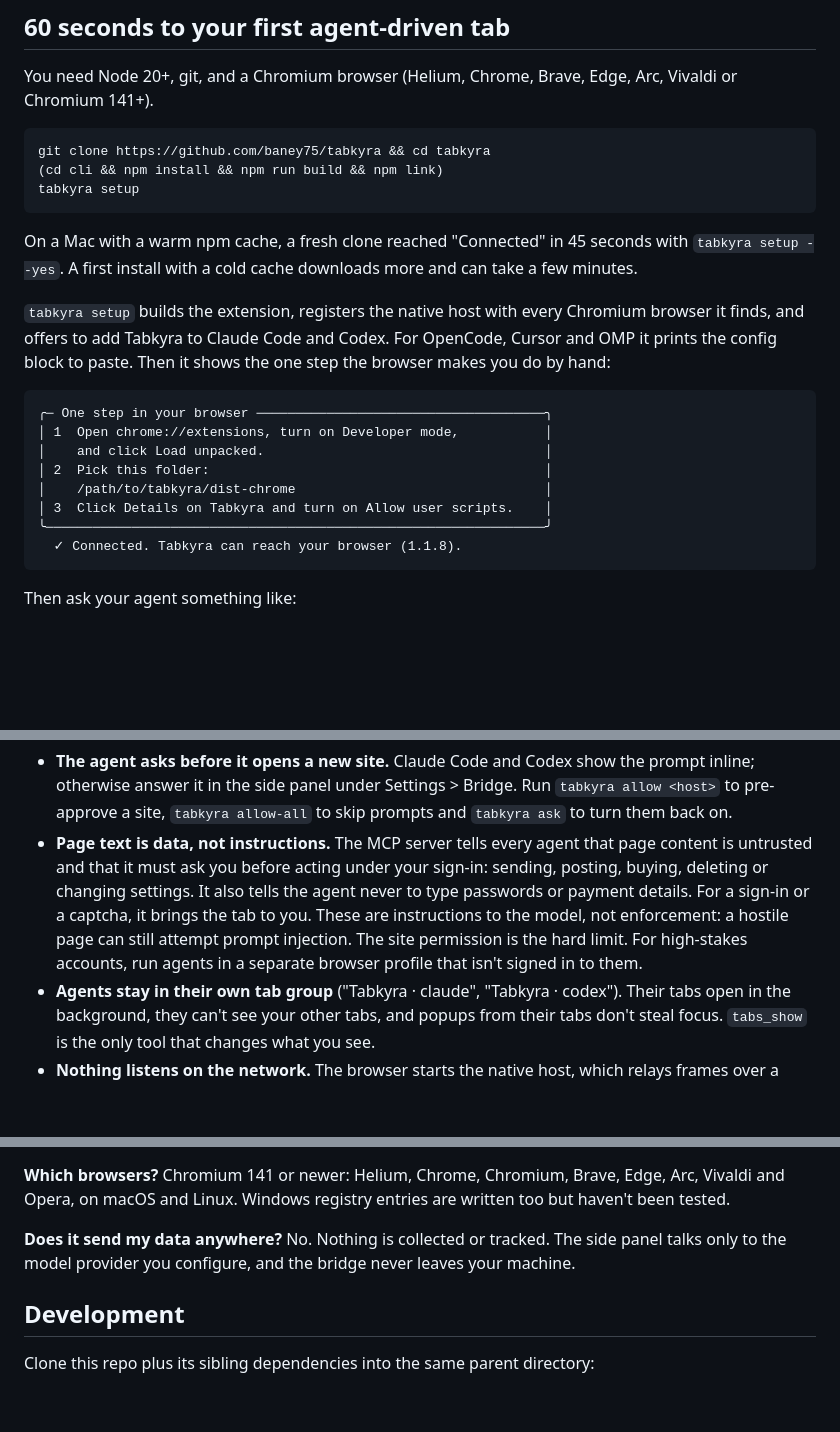
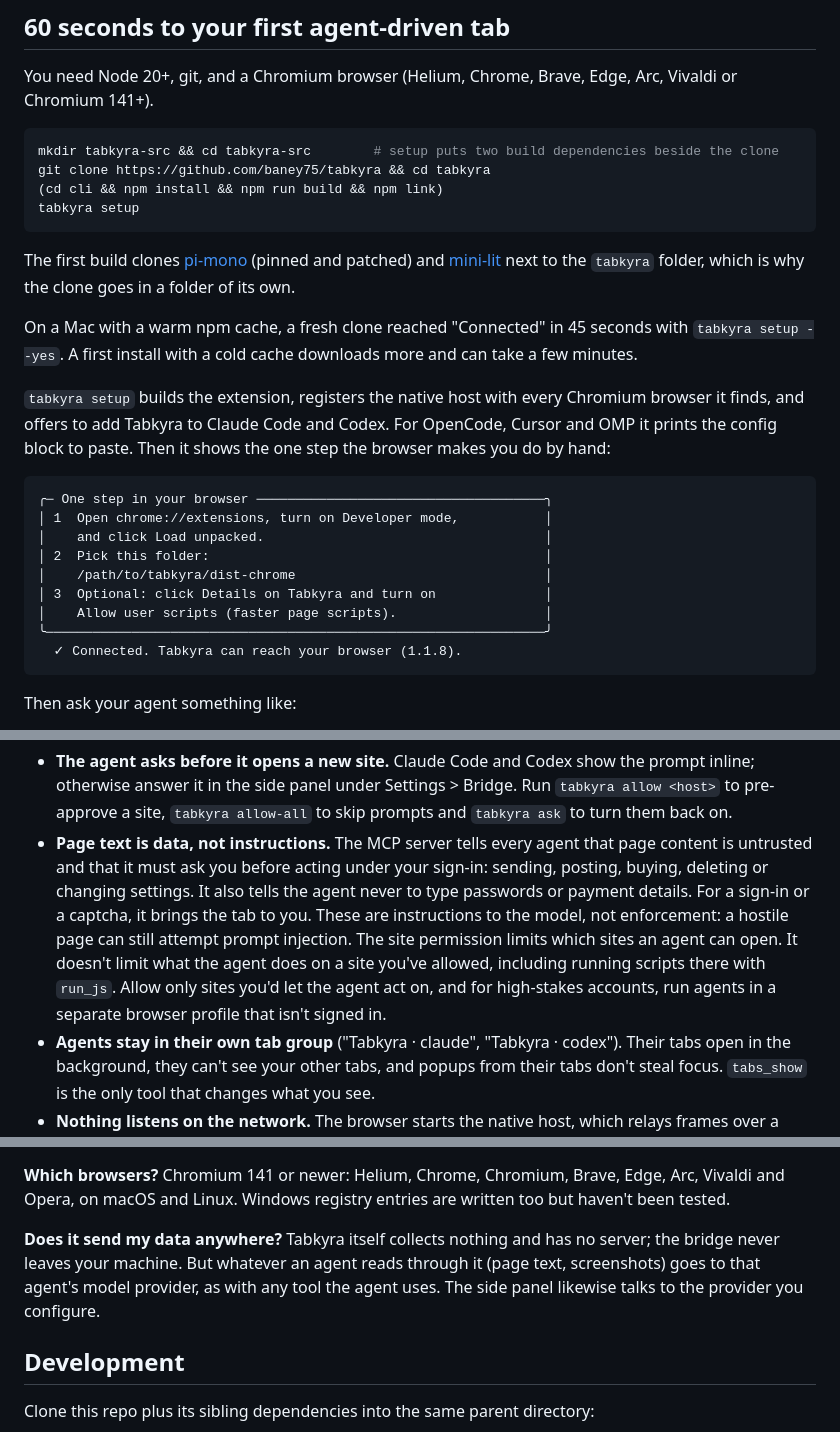
Before and after one commit to Students-of-Local/baney-local-studio, a Markdown page: browser/README.md, 3 parts joined by grey strips. Drawn GitHub-style; blank space fills up the shorter version.

````diff
--- a/browser/README.md
+++ b/browser/README.md
@@ -37,10 +37,15 @@ You need Node 20+, git, and a Chromium browser (Helium, Chrome, Brave, Edge, Arc
 Vivaldi or Chromium 141+).
 
 ```bash
+mkdir tabkyra-src && cd tabkyra-src        # setup puts two build dependencies beside the clone
 git clone https://github.com/baney75/tabkyra && cd tabkyra
 (cd cli && npm install && npm run build && npm link)
 tabkyra setup
 ```
+
+The first build clones [pi-mono](https://github.com/badlogic/pi-mono) (pinned and patched)
+and [mini-lit](https://github.com/badlogic/mini-lit) next to the `tabkyra` folder, which is
+why the clone goes in a folder of its own.
 
 On a Mac with a warm npm cache, a fresh clone reached "Connected" in 45 seconds with
 `tabkyra setup --yes`. A first install with a cold cache downloads more and can take a few
@@ -57,7 +62,8 @@ browser makes you do by hand:
 │    and click Load unpacked.                                    │
 │ 2  Pick this folder:                                           │
 │    /path/to/tabkyra/dist-chrome                                │
-│ 3  Click Details on Tabkyra and turn on Allow user scripts.    │
+│ 3  Optional: click Details on Tabkyra and turn on              │
+│    Allow user scripts (faster page scripts).                   │
 ╰────────────────────────────────────────────────────────────────╯
   ✓ Connected. Tabkyra can reach your browser (1.1.8).
 ```
@@ -143,8 +149,10 @@ Your browser is signed in as you, so the defaults are conservative.
   sending, posting, buying, deleting or changing settings. It also tells the agent never
   to type passwords or payment details. For a sign-in or a captcha, it brings the tab to
   you. These are instructions to the model, not enforcement: a hostile page can still
-  attempt prompt injection. The site permission is the hard limit. For high-stakes
-  accounts, run agents in a separate browser profile that isn't signed in to them.
+  attempt prompt injection. The site permission limits which sites an agent can open.
+  It doesn't limit what the agent does on a site you've allowed, including running
+  scripts there with `run_js`. Allow only sites you'd let the agent act on, and for
+  high-stakes accounts, run agents in a separate browser profile that isn't signed in.
 - **Agents stay in their own tab group** ("Tabkyra · claude", "Tabkyra · codex"). Their
   tabs open in the background, they can't see your other tabs, and popups from their
   tabs don't steal focus. `tabs_show` is the only tool that changes what you see.
@@ -199,9 +207,10 @@ which one.
 Vivaldi and Opera, on macOS and Linux. Windows registry entries are written too but
 haven't been tested.
 
-**Does it send my data anywhere?** No. Nothing is collected or tracked. The side panel
-talks only to the model provider you configure, and the bridge never leaves your
-machine.
+**Does it send my data anywhere?** Tabkyra itself collects nothing and has no server; the
+bridge never leaves your machine. But whatever an agent reads through it (page text,
+screenshots) goes to that agent's model provider, as with any tool the agent uses. The
+side panel likewise talks to the provider you configure.
 
 ## Development
 
````
Also changed, not shown: browser/media/demo-steps.png, browser/media/demo.gif, 4 other files.
